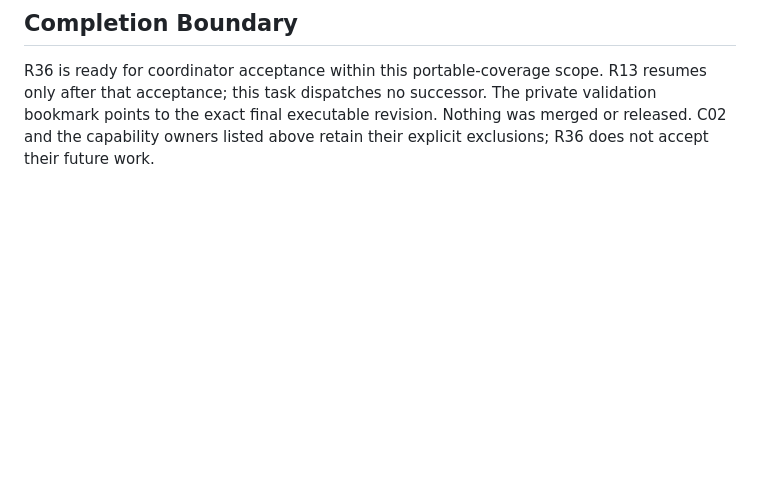
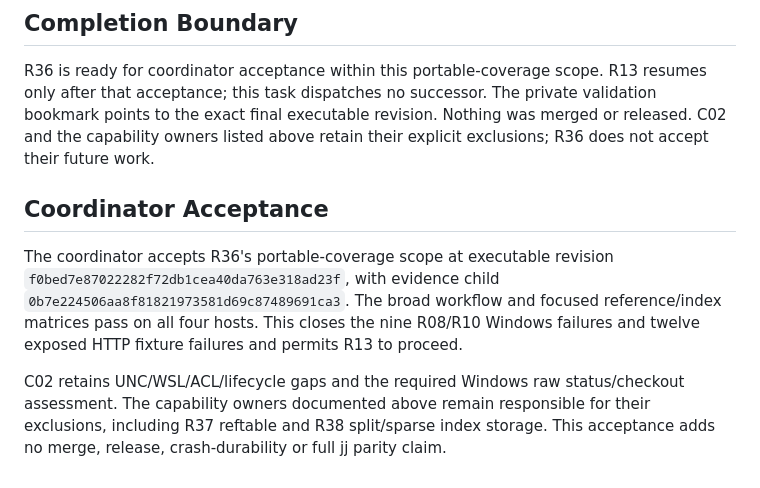
Before and after one commit to joshka/girt, a Markdown page: docs/evidence/r36.md, the part around the change. GitHub-like rendering; blank space fills up the shorter version.

Commit message:
Accept R36 portable native coverage

```diff
--- a/docs/evidence/r36.md
+++ b/docs/evidence/r36.md
@@ -173,3 +173,16 @@ R36 is ready for coordinator acceptance within this portable-coverage scope. R13
 that acceptance; this task dispatches no successor. The private validation bookmark points to the
 exact final executable revision. Nothing was merged or released. C02 and the capability owners
 listed above retain their explicit exclusions; R36 does not accept their future work.
+
+## Coordinator Acceptance
+
+The coordinator accepts R36's portable-coverage scope at executable revision
+`f0bed7e87022282f72db1cea40da763e318ad23f`, with evidence child
+`0b7e224506aa8f81821973581d69c87489691ca3`. The broad workflow and focused reference/index matrices
+pass on all four hosts. This closes the nine R08/R10 Windows failures and twelve exposed HTTP
+fixture failures and permits R13 to proceed.
+
+C02 retains UNC/WSL/ACL/lifecycle gaps and the required Windows raw status/checkout assessment. The
+capability owners documented above remain responsible for their exclusions, including R37 reftable
+and R38 split/sparse index storage. This acceptance adds no merge, release, crash-durability or full
+jj parity claim.
```
Also changed, not shown: docs/jj-roadmap.md (+1 -1 lines).
